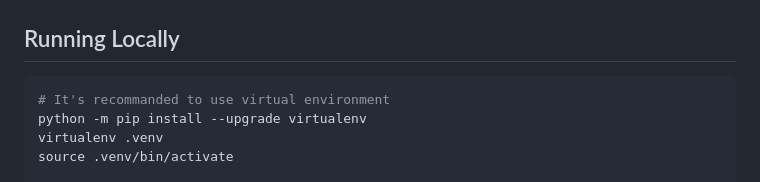
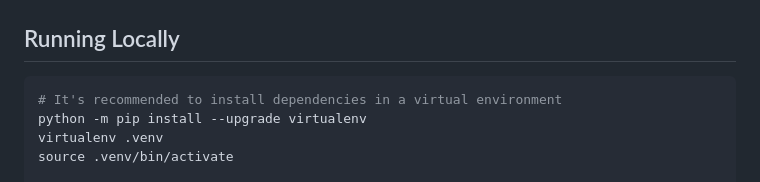
Before and after one commit to developmentseed/titiler-xarray, a Markdown page: README.md, the part around the change. GitHub-like rendering.

Commit message:
Fix venv formulation
Co-authored-by: Ciaran Sweet <9111975+ciaransweet@users.noreply.github.com>

````diff
--- a/README.md
+++ b/README.md
@@ -9,7 +9,7 @@
 ## Running Locally
 
 ```bash
-# It's recommanded to use virtual environment
+# It's recommended to install dependencies in a virtual environment
 python -m pip install --upgrade virtualenv
 virtualenv .venv
 source .venv/bin/activate
````
